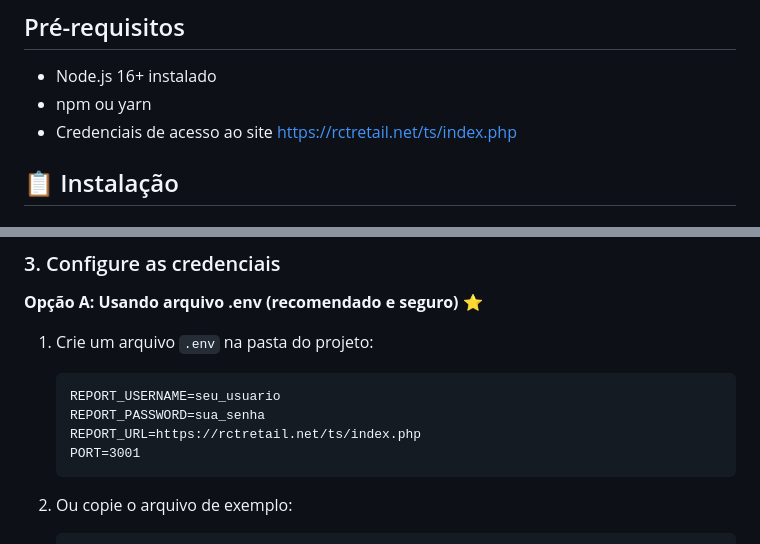
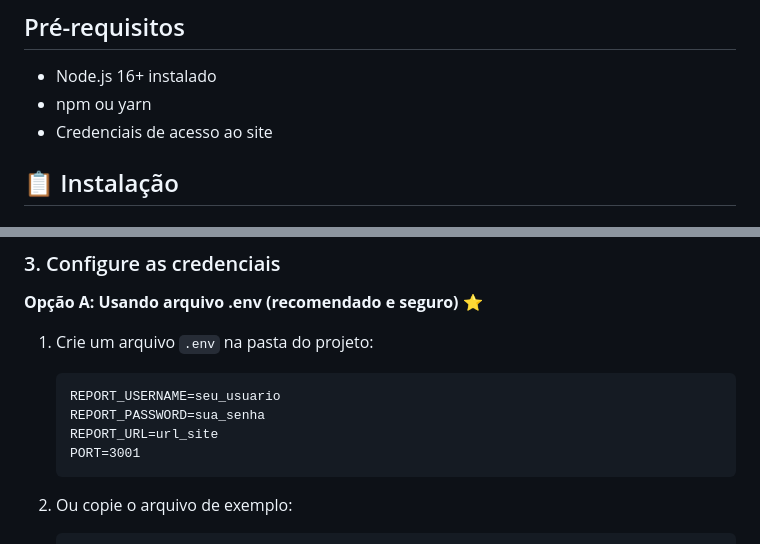
Before and after one commit to Fujikura/report-automation, a Markdown page: SETUP.md, 2 parts joined by grey strips. GitHub-like rendering.

````diff
--- a/SETUP.md
+++ b/SETUP.md
@@ -4,7 +4,7 @@
 
 - Node.js 16+ instalado
 - npm ou yarn
-- Credenciais de acesso ao site https://rctretail.net/ts/index.php
+- Credenciais de acesso ao site
 
 ## 📋 Instalação
 
@@ -39,7 +39,7 @@ Isso vai instalar:
    ```
    REPORT_USERNAME=seu_usuario
    REPORT_PASSWORD=sua_senha
-   REPORT_URL=https://rctretail.net/ts/index.php
+   REPORT_URL=url_site
    PORT=3001
    ```
 
````
